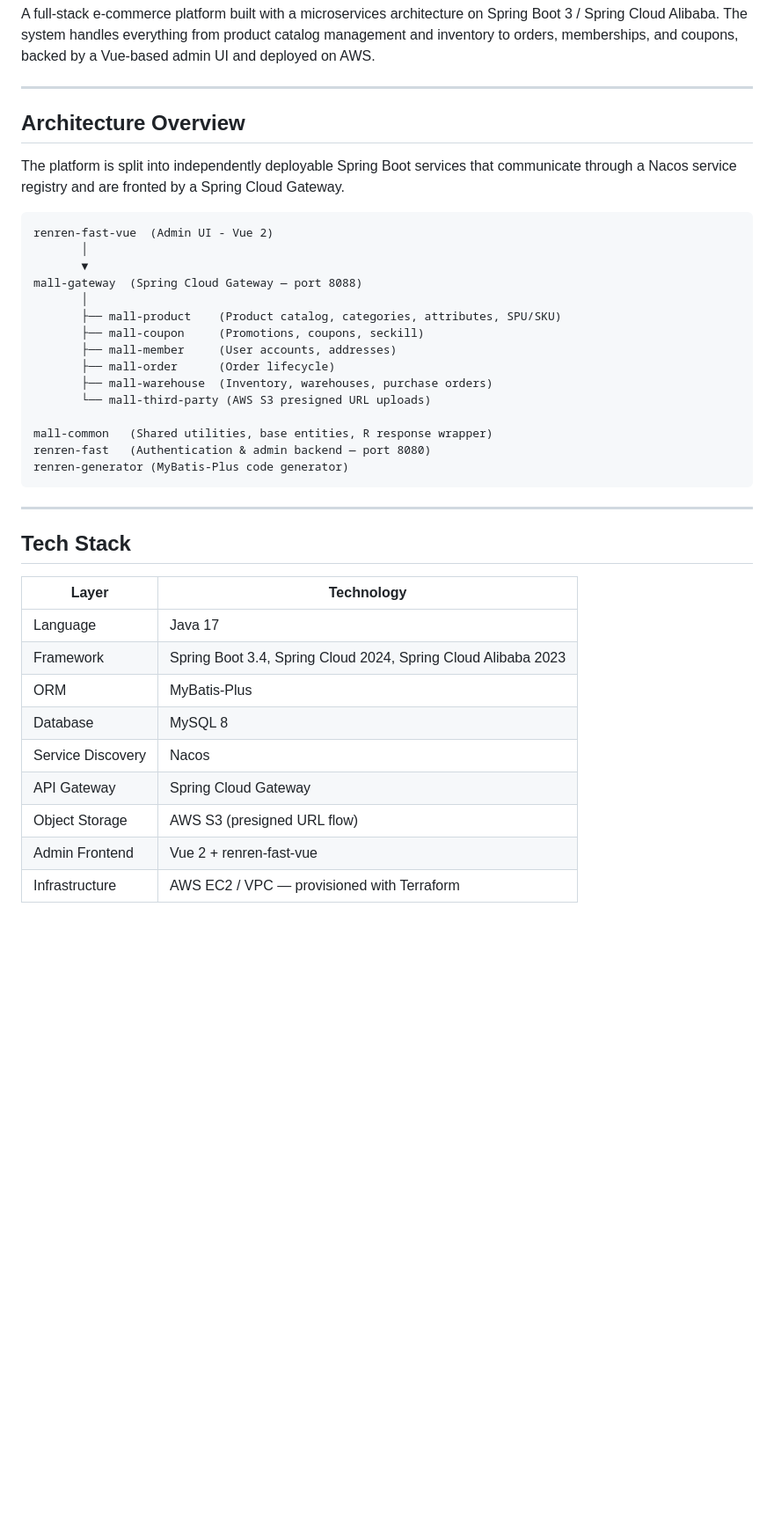
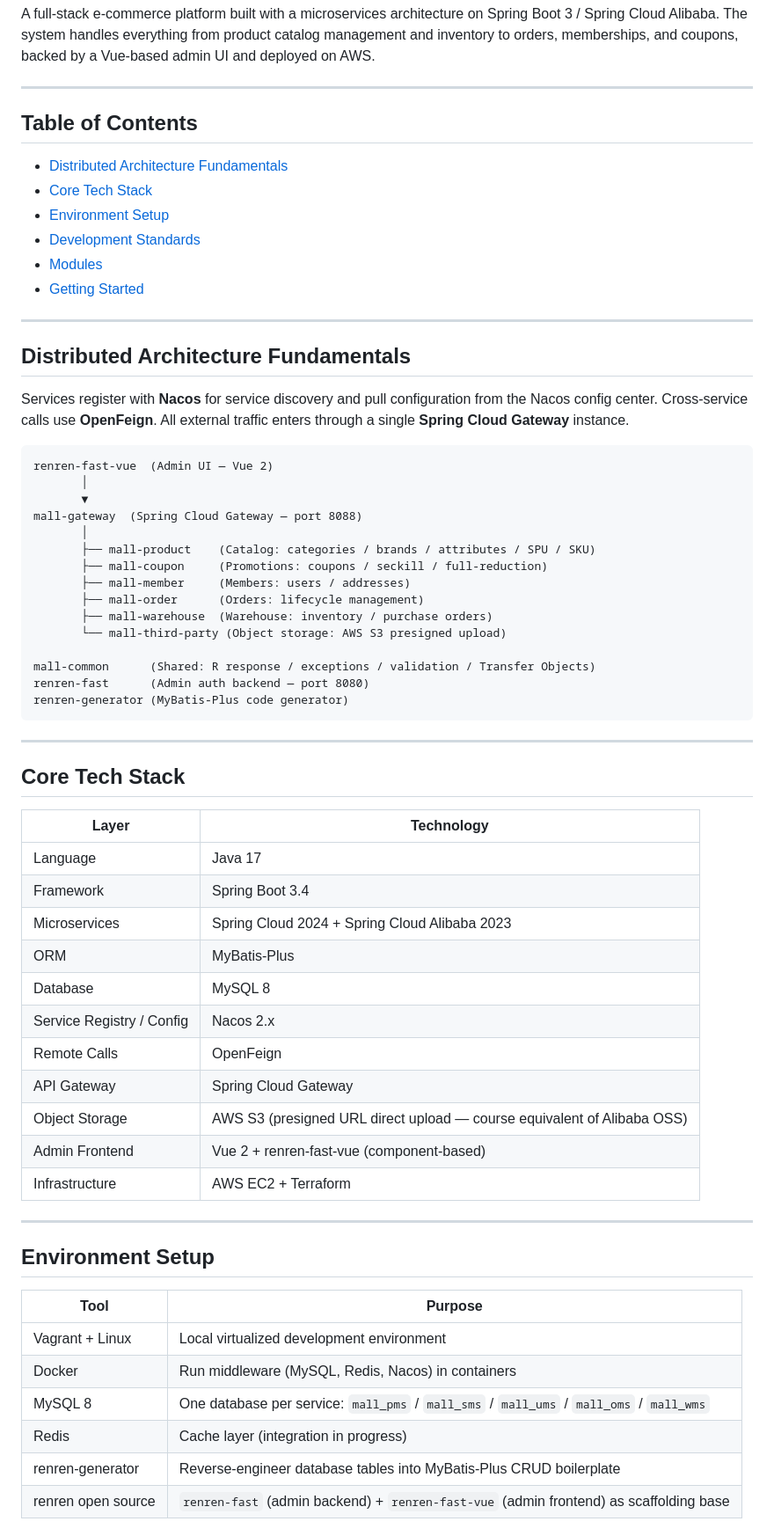
Before and after one commit to fengleng-yorku/mall, a Markdown page: README.md, the part around one of its changes. Shown at 88% size. Rendered like a GitHub page; blank space fills up the shorter version.

````diff
--- a/README.md
+++ b/README.md
@@ -6,40 +6,67 @@ A full-stack e-commerce platform built with a microservices architecture on Spri
 
 ---
 
-## Architecture Overview
+## Table of Contents
 
-The platform is split into independently deployable Spring Boot services that communicate through a Nacos service registry and are fronted by a Spring Cloud Gateway.
+- [Distributed Architecture Fundamentals](#distributed-architecture-fundamentals)
+- [Core Tech Stack](#core-tech-stack)
+- [Environment Setup](#environment-setup)
+- [Development Standards](#development-standards)
+- [Modules](#modules)
+- [Getting Started](#getting-started)
+
+---
+
+## Distributed Architecture Fundamentals
+
+Services register with **Nacos** for service discovery and pull configuration from the Nacos config center. Cross-service calls use **OpenFeign**. All external traffic enters through a single **Spring Cloud Gateway** instance.
 
 ```
-renren-fast-vue  (Admin UI - Vue 2)
+renren-fast-vue  (Admin UI — Vue 2)
        │
        ▼
 mall-gateway  (Spring Cloud Gateway — port 8088)
        │
-       ├── mall-product    (Product catalog, categories, attributes, SPU/SKU)
-       ├── mall-coupon     (Promotions, coupons, seckill)
-       ├── mall-member     (User accounts, addresses)
-       ├── mall-order      (Order lifecycle)
-       ├── mall-warehouse  (Inventory, warehouses, purchase orders)
-       └── mall-third-party (AWS S3 presigned URL uploads)
+       ├── mall-product    (Catalog: categories / brands / attributes / SPU / SKU)
+       ├── mall-coupon     (Promotions: coupons / seckill / full-reduction)
+       ├── mall-member     (Members: users / addresses)
+       ├── mall-order      (Orders: lifecycle management)
+       ├── mall-warehouse  (Warehouse: inventory / purchase orders)
+       └── mall-third-party (Object storage: AWS S3 presigned upload)
 
-mall-common   (Shared utilities, base entities, R response wrapper)
-renren-fast   (Authentication & admin backend — port 8080)
+mall-common      (Shared: R response / exceptions / validation / Transfer Objects)
+renren-fast      (Admin auth backend — port 8080)
 renren-generator (MyBatis-Plus code generator)
 ```
 
 ---
 
-## Tech Stack
+## Core Tech Stack
 
 | Layer | Technology |
 |---|---|
 | Language | Java 17 |
-| Framework | Spring Boot 3.4, Spring Cloud 2024, Spring Cloud Alibaba 2023 |
+| Framework | Spring Boot 3.4 |
+| Microservices | Spring Cloud 2024 + Spring Cloud Alibaba 2023 |
 | ORM | MyBatis-Plus |
 | Database | MySQL 8 |
-| Service Discovery | Nacos |
+| Service Registry / Config | Nacos 2.x |
+| Remote Calls | OpenFeign |
 | API Gateway | Spring Cloud Gateway |
-| Object Storage | AWS S3 (presigned URL flow) |
-| Admin Frontend | Vue 2 + renren-fast-vue |
-| Infrastructure | AWS EC2 / VPC — provisioned with Terraform |
+| Object Storage | AWS S3 (presigned URL direct upload — course equivalent of Alibaba OSS) |
+| Admin Frontend | Vue 2 + renren-fast-vue (component-based) |
+| Infrastructure | AWS EC2 + Terraform |
+
+---
+
+## Environment Setup
+
+| Tool | Purpose |
+|---|---|
+| Vagrant + Linux | Local virtualized development environment |
+| Docker | Run middleware (MySQL, Redis, Nacos) in containers |
+| MySQL 8 | One database per service: `mall_pms` / `mall_sms` / `mall_ums` / `mall_oms` / `mall_wms` |
+| Redis | Cache layer (integration in progress) |
+| renren-generator | Reverse-engineer database tables into MyBatis-Plus CRUD boilerplate |
+| renren open source | `renren-fast` (admin backend) + `renren-fast-vue` (admin frontend) as scaffolding base |
+
````
Also changed, not shown: other parts of README.md (+92 -39 lines).
